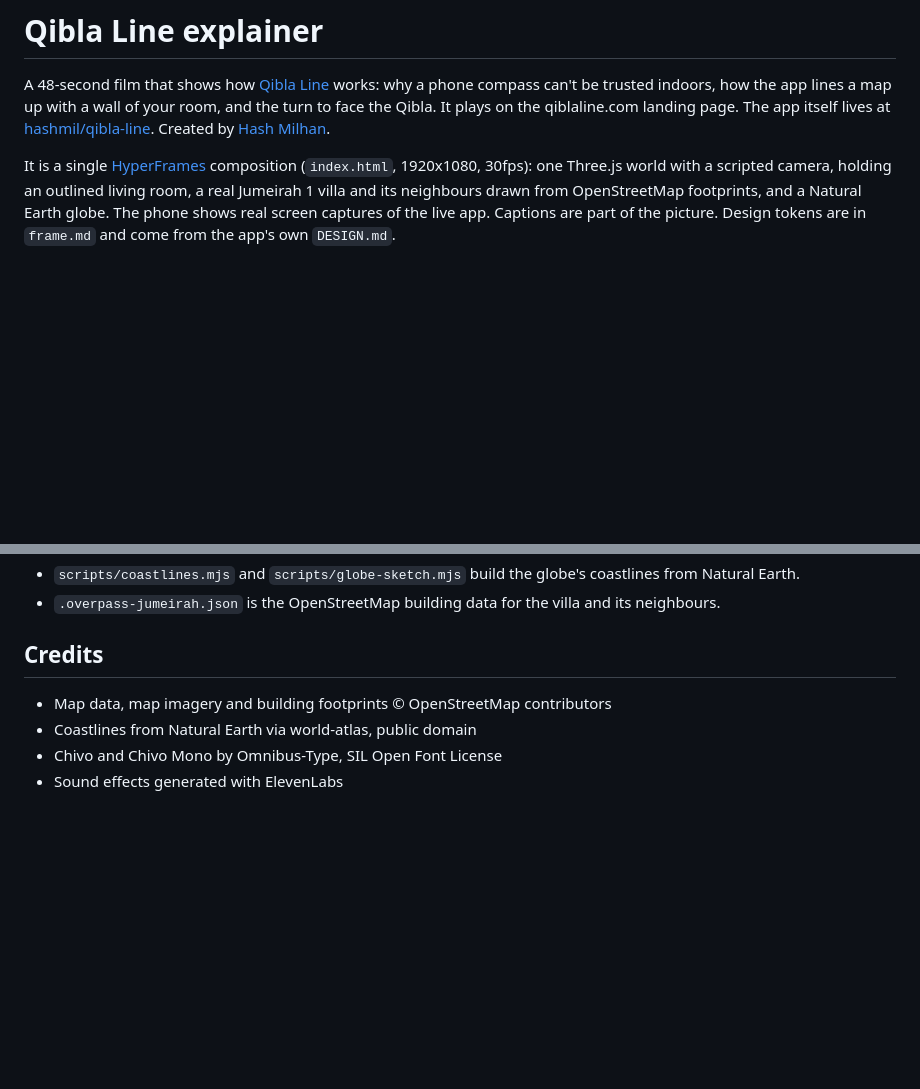
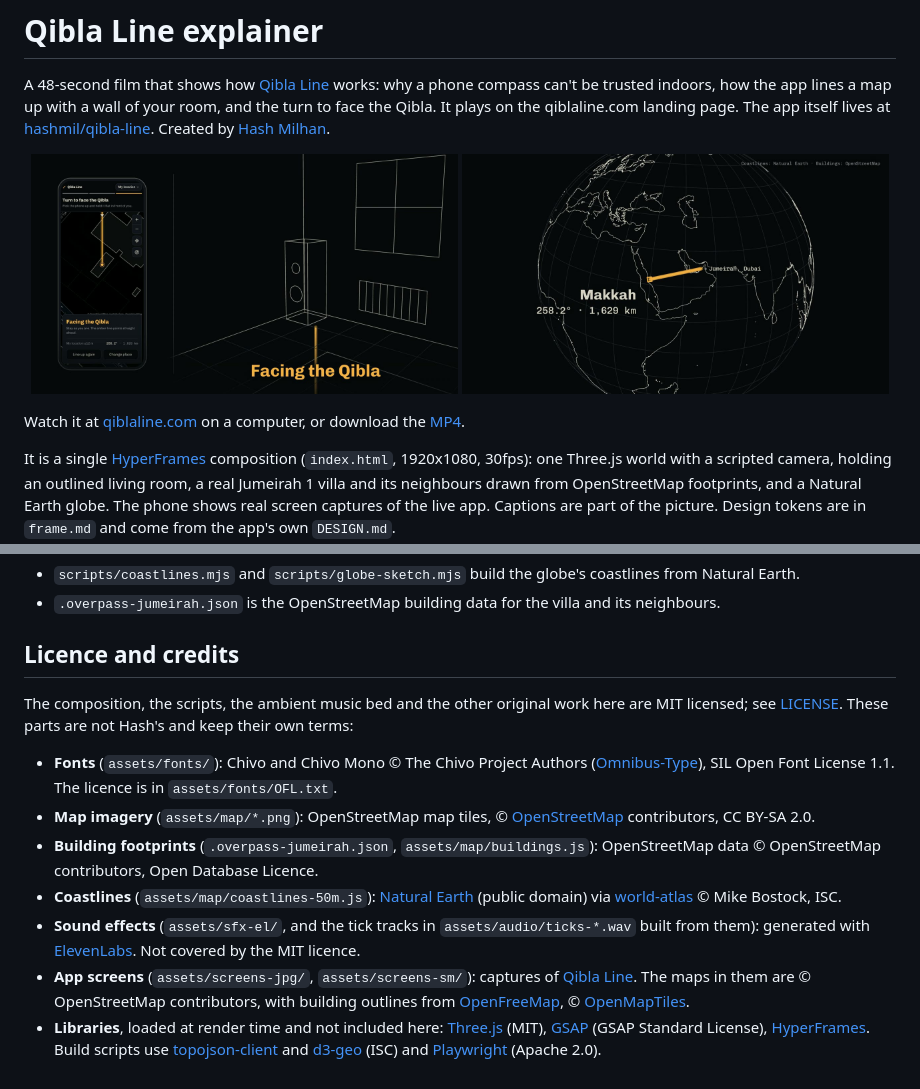
Before and after one commit to hashmil/qibla-line-explainer, a Markdown page: README.md, 2 parts joined by grey strips. GitHub-like rendering; pictures changed too: docs/still-facing.jpg (added), docs/still-globe.jpg (added); blank space fills up the shorter version.

Commit message:
MIT licence, credits for third-party assets, film stills in the README

```diff
--- a/README.md
+++ b/README.md
@@ -1,6 +1,13 @@
 # Qibla Line explainer
 
 A 48-second film that shows how [Qibla Line](https://qiblaline.com) works: why a phone compass can't be trusted indoors, how the app lines a map up with a wall of your room, and the turn to face the Qibla. It plays on the qiblaline.com landing page. The app itself lives at [hashmil/qibla-line](https://github.com/hashmil/qibla-line). Created by [Hash Milhan](https://hashir.net).
+
+<p align="center">
+  <img src="docs/still-facing.jpg" width="49%" alt="The app on a phone reads Facing the Qibla while an amber line runs across the drawn room" />
+  <img src="docs/still-globe.jpg" width="49%" alt="A line drawn globe with the Qibla line from Jumeirah, Dubai to Makkah: 258.2 degrees, 1,629 km" />
+</p>
+
+Watch it at [qiblaline.com](https://qiblaline.com) on a computer, or download the [MP4](https://qiblaline.com/video/qibla-line.mp4).
 
 It is a single [HyperFrames](https://hyperframes.heygen.com) composition (`index.html`, 1920x1080, 30fps): one Three.js world with a scripted camera, holding an outlined living room, a real Jumeirah 1 villa and its neighbours drawn from OpenStreetMap footprints, and a Natural Earth globe. The phone shows real screen captures of the live app. Captions are part of the picture. Design tokens are in `frame.md` and come from the app's own `DESIGN.md`.
 
@@ -31,9 +38,14 @@ ffmpeg -i renders/qibla-line-explainer.mp4 -c:v libx264 -preset slow -crf 28 -pi
 - `scripts/coastlines.mjs` and `scripts/globe-sketch.mjs` build the globe's coastlines from Natural Earth.
 - `.overpass-jumeirah.json` is the OpenStreetMap building data for the villa and its neighbours.
 
-## Credits
+## Licence and credits
 
-- Map data, map imagery and building footprints © OpenStreetMap contributors
-- Coastlines from Natural Earth via world-atlas, public domain
-- Chivo and Chivo Mono by Omnibus-Type, SIL Open Font License
-- Sound effects generated with ElevenLabs
+The composition, the scripts, the ambient music bed and the other original work here are MIT licensed; see [LICENSE](LICENSE). These parts are not Hash's and keep their own terms:
+
+- **Fonts** (`assets/fonts/`): Chivo and Chivo Mono © The Chivo Project Authors ([Omnibus-Type](https://github.com/Omnibus-Type/Chivo)), SIL Open Font License 1.1. The licence is in `assets/fonts/OFL.txt`.
+- **Map imagery** (`assets/map/*.png`): OpenStreetMap map tiles, © [OpenStreetMap](https://www.openstreetmap.org/copyright) contributors, CC BY-SA 2.0.
+- **Building footprints** (`.overpass-jumeirah.json`, `assets/map/buildings.js`): OpenStreetMap data © OpenStreetMap contributors, Open Database Licence.
+- **Coastlines** (`assets/map/coastlines-50m.js`): [Natural Earth](https://www.naturalearthdata.com) (public domain) via [world-atlas](https://github.com/topojson/world-atlas) © Mike Bostock, ISC.
+- **Sound effects** (`assets/sfx-el/`, and the tick tracks in `assets/audio/ticks-*.wav` built from them): generated with [ElevenLabs](https://elevenlabs.io). Not covered by the MIT licence.
+- **App screens** (`assets/screens-jpg/`, `assets/screens-sm/`): captures of [Qibla Line](https://github.com/hashmil/qibla-line). The maps in them are © OpenStreetMap contributors, with building outlines from [OpenFreeMap](https://openfreemap.org), © [OpenMapTiles](https://openmaptiles.org).
+- **Libraries**, loaded at render time and not included here: [Three.js](https://threejs.org) (MIT), [GSAP](https://gsap.com) (GSAP Standard License), [HyperFrames](https://hyperframes.heygen.com). Build scripts use [topojson-client](https://github.com/topojson/topojson-client) and [d3-geo](https://github.com/d3/d3-geo) (ISC) and [Playwright](https://playwright.dev) (Apache 2.0).
```
Also changed, not shown: 3 other files.
